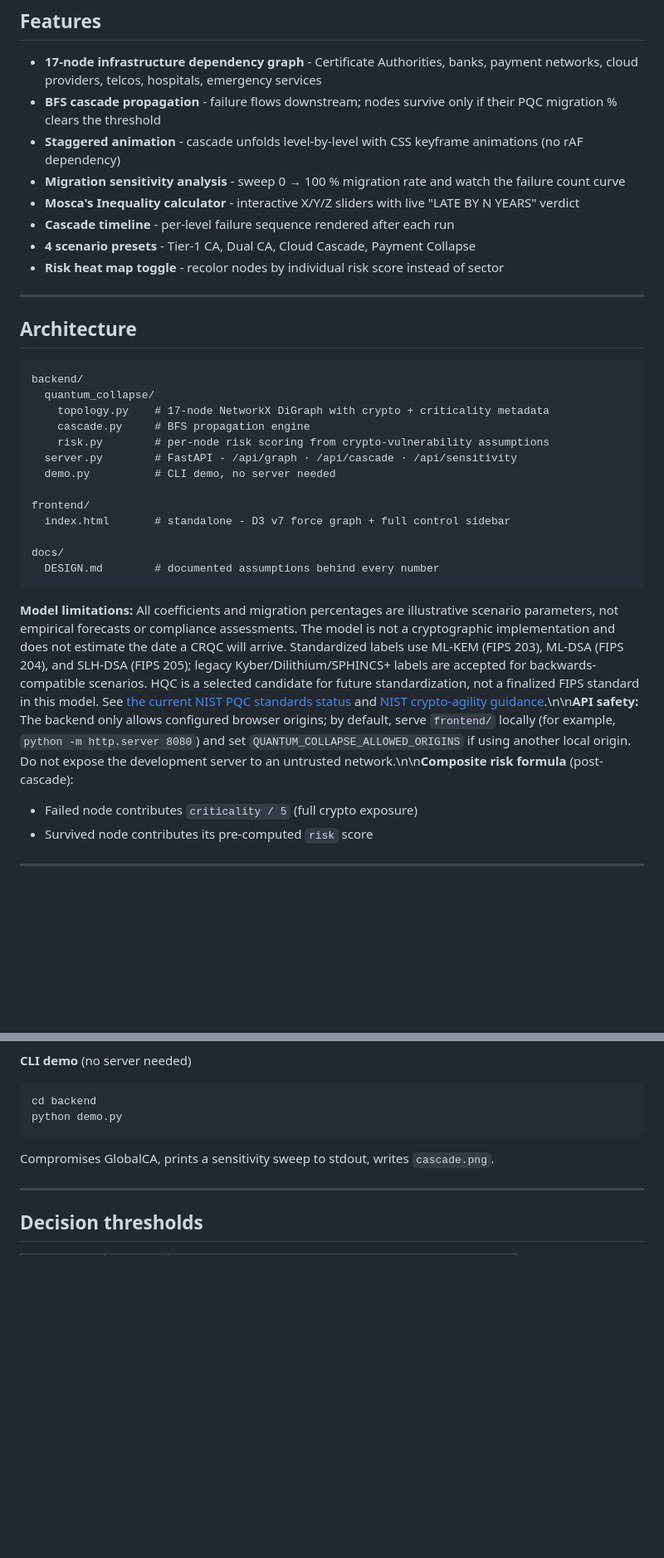
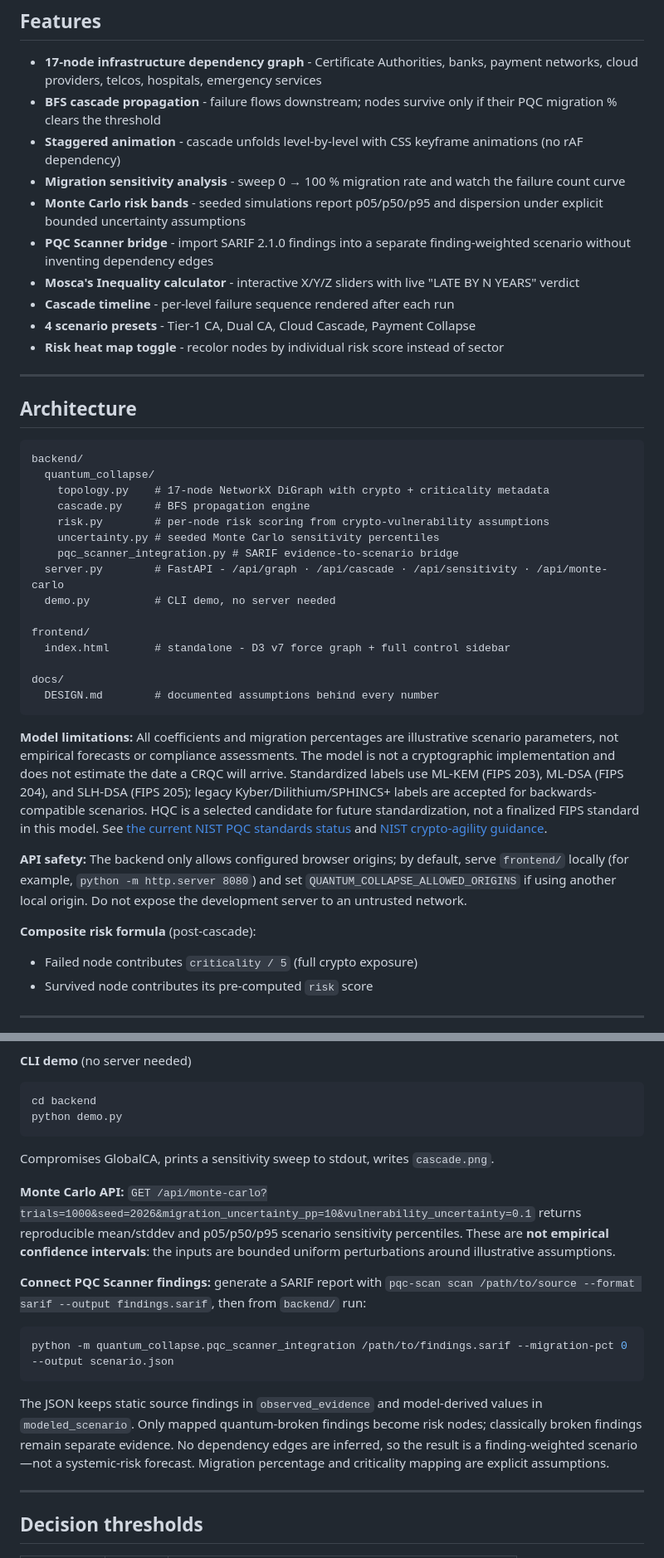
Before and after one commit to Pyhroff/quantum-collapse, a Markdown page: README.md, 2 parts joined by grey strips. Shown at 83% size. Drawn GitHub-style; blank space fills up the shorter version.

Commit message:
docs: explain uncertainty bands and SARIF integration

````diff
--- a/README.md
+++ b/README.md
@@ -25,6 +25,8 @@ post-quantum migration contains the damage.
 - **BFS cascade propagation** - failure flows downstream; nodes survive only if their PQC migration % clears the threshold
 - **Staggered animation** - cascade unfolds level-by-level with CSS keyframe animations (no rAF dependency)
 - **Migration sensitivity analysis** - sweep 0 → 100 % migration rate and watch the failure count curve
+- **Monte Carlo risk bands** - seeded simulations report p05/p50/p95 and dispersion under explicit bounded uncertainty assumptions
+- **PQC Scanner bridge** - import SARIF 2.1.0 findings into a separate finding-weighted scenario without inventing dependency edges
 - **Mosca's Inequality calculator** - interactive X/Y/Z sliders with live "LATE BY N YEARS" verdict
 - **Cascade timeline** - per-level failure sequence rendered after each run
 - **4 scenario presets** - Tier-1 CA, Dual CA, Cloud Cascade, Payment Collapse
@@ -40,7 +42,9 @@ backend/
     topology.py    # 17-node NetworkX DiGraph with crypto + criticality metadata
     cascade.py     # BFS propagation engine
     risk.py        # per-node risk scoring from crypto-vulnerability assumptions
-  server.py        # FastAPI - /api/graph · /api/cascade · /api/sensitivity
+    uncertainty.py # seeded Monte Carlo sensitivity percentiles
+    pqc_scanner_integration.py # SARIF evidence-to-scenario bridge
+  server.py        # FastAPI - /api/graph · /api/cascade · /api/sensitivity · /api/monte-carlo
   demo.py          # CLI demo, no server needed
 
 frontend/
@@ -50,7 +54,11 @@ docs/
   DESIGN.md        # documented assumptions behind every number
 ```
 
-**Model limitations:** All coefficients and migration percentages are illustrative scenario parameters, not empirical forecasts or compliance assessments. The model is not a cryptographic implementation and does not estimate the date a CRQC will arrive. Standardized labels use ML-KEM (FIPS 203), ML-DSA (FIPS 204), and SLH-DSA (FIPS 205); legacy Kyber/Dilithium/SPHINCS+ labels are accepted for backwards-compatible scenarios. HQC is a selected candidate for future standardization, not a finalized FIPS standard in this model. See [the current NIST PQC standards status](https://csrc.nist.gov/Projects/Post-Quantum-Cryptography) and [NIST crypto-agility guidance](https://csrc.nist.gov/pubs/cswp/39/upd1/considerations-for-achieving-crypto-agility/final).\n\n**API safety:** The backend only allows configured browser origins; by default, serve `frontend/` locally (for example, `python -m http.server 8080`) and set `QUANTUM_COLLAPSE_ALLOWED_ORIGINS` if using another local origin. Do not expose the development server to an untrusted network.\n\n**Composite risk formula** (post-cascade):
+**Model limitations:** All coefficients and migration percentages are illustrative scenario parameters, not empirical forecasts or compliance assessments. The model is not a cryptographic implementation and does not estimate the date a CRQC will arrive. Standardized labels use ML-KEM (FIPS 203), ML-DSA (FIPS 204), and SLH-DSA (FIPS 205); legacy Kyber/Dilithium/SPHINCS+ labels are accepted for backwards-compatible scenarios. HQC is a selected candidate for future standardization, not a finalized FIPS standard in this model. See [the current NIST PQC standards status](https://csrc.nist.gov/Projects/Post-Quantum-Cryptography) and [NIST crypto-agility guidance](https://csrc.nist.gov/pubs/cswp/39/upd1/considerations-for-achieving-crypto-agility/final).
+
+**API safety:** The backend only allows configured browser origins; by default, serve `frontend/` locally (for example, `python -m http.server 8080`) and set `QUANTUM_COLLAPSE_ALLOWED_ORIGINS` if using another local origin. Do not expose the development server to an untrusted network.
+
+**Composite risk formula** (post-cascade):
 - Failed node contributes `criticality / 5` (full crypto exposure)
 - Survived node contributes its pre-computed `risk` score
 
@@ -77,6 +85,16 @@ python demo.py
 
 Compromises GlobalCA, prints a sensitivity sweep to stdout, writes `cascade.png`.
 
+**Monte Carlo API:** `GET /api/monte-carlo?trials=1000&seed=2026&migration_uncertainty_pp=10&vulnerability_uncertainty=0.1` returns reproducible mean/stddev and p05/p50/p95 scenario sensitivity percentiles. These are **not empirical confidence intervals**: the inputs are bounded uniform perturbations around illustrative assumptions.
+
+**Connect PQC Scanner findings:** generate a SARIF report with `pqc-scan scan /path/to/source --format sarif --output findings.sarif`, then from `backend/` run:
+
+```bash
+python -m quantum_collapse.pqc_scanner_integration /path/to/findings.sarif --migration-pct 0 --output scenario.json
+```
+
+The JSON keeps static source findings in `observed_evidence` and model-derived values in `modeled_scenario`. Only mapped quantum-broken findings become risk nodes; classically broken findings remain separate evidence. No dependency edges are inferred, so the result is a finding-weighted scenario—not a systemic-risk forecast. Migration percentage and criticality mapping are explicit assumptions.
+
 ---
 
 ## Decision thresholds
````
Also changed, not shown: other parts of README.md (+5 -0 lines).
